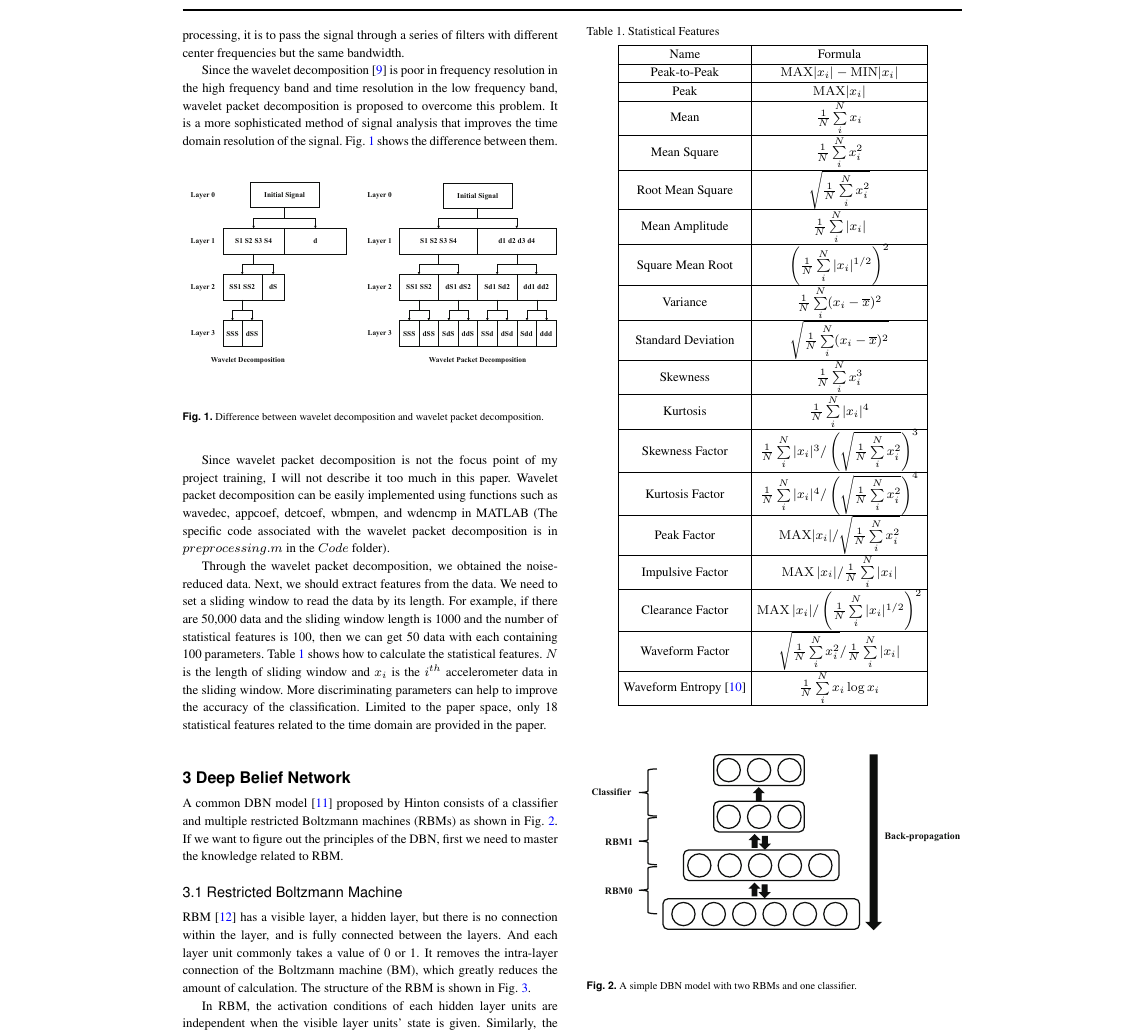
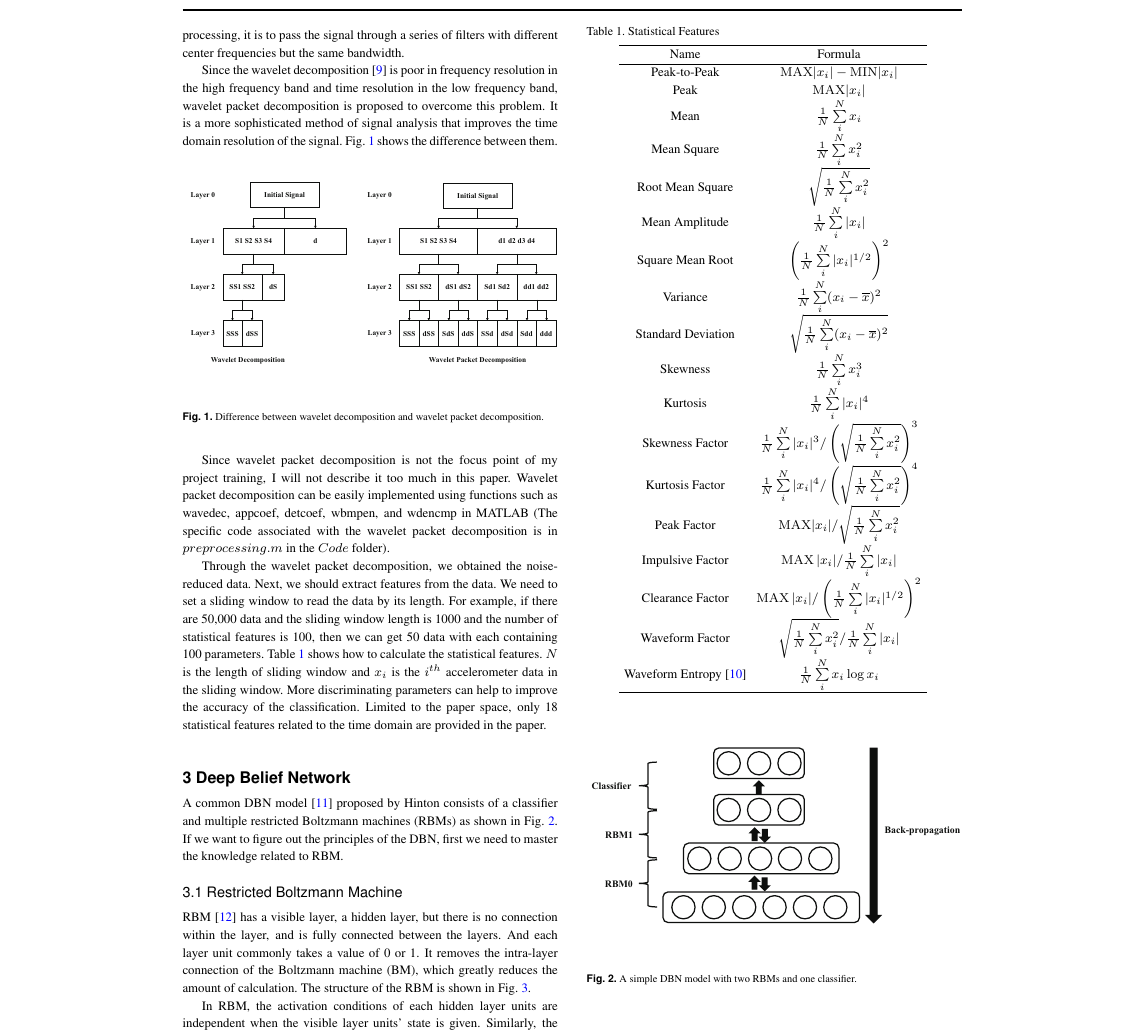
Before and after one commit to wjsun357/Intelligent-Software-Project-Training, a LaTeX paper (Paper/main.tex): part of page 2 of 6, cut so that both start at the same text. Compiled offline with pdfLaTeX.

Commit message:
no message

```diff
--- a/Paper/main.tex
+++ b/Paper/main.tex
@@ -75,44 +75,44 @@ Through the wavelet packet decomposition, we obtained the noise-reduced data. Ne
 \begin{table}[htbp]
 	\centering
 	\caption{Statistical Features}
-	\begin{tabular}{|c|c|}
+	\begin{tabular}{cc}
 		\hline
 		Name & Formula\\
 		\hline
 		Peak-to-Peak  & $\mathrm{M} \mathrm{AX}|x_i|-\mathrm{MIN}|x_i|$ \\
-		\hline
+		%\hline
 		Peak  & $\mathrm{M} \mathrm{A} \mathrm{X}|x_i|$ \\
-		\hline
+		%\hline
 		Mean  & $\frac{1}{N} \sum\limits_{i}^{N} x_i$ \\
-		\hline
+		%\hline
 		Mean Square  & $\frac{1}{N} \sum\limits_{i}^{N} x_i^{2}$ \\
-		\hline
+		%\hline
 		Root Mean Square  & $\sqrt{\frac{1}{N} \sum\limits_{i}^{N} x_i^{2}}$ \\
-		\hline
+		%\hline
 		Mean Amplitude  & $\frac{1}{N} \sum\limits_{i}^{N}|x_i|$ \\
-		\hline
+		%\hline
 		Square Mean Root  & $\left(\frac{1}{N} \sum\limits_{i}^{N}|x_i|^{1 / 2}\right)^{2}$ \\
-		\hline
+		%\hline
 		Variance  & $\frac{1}{N} \sum\limits_{i}^{N}(x_i-\overline{x})^{2}$ \\
-		\hline
+		%\hline
 		Standard Deviation  & $\sqrt{\frac{1}{N} \sum\limits_{i}^{N}(x_i-\overline{x})^{2}}$ \\
-		\hline
+		%\hline
 		Skewness  & $\frac{1}{N} \sum\limits_{i}^{N} x_i^{3}$ \\
-		\hline
+		%\hline
 		Kurtosis  & $\frac{1}{N} \sum\limits_{i}^{N}|x_i|^{4}$ \\
-		\hline
+		%\hline
 		Skewness Factor  & $\frac{1}{N} \sum\limits_{i}^{N}|x_i|^{3} /\left(\sqrt{\frac{1}{N} \sum\limits_{i}^{N} x_i^{2}}\right)^{3}$ \\
-		\hline
+		%\hline
 		Kurtosis Factor  & $\frac{1}{N} \sum\limits_{i}^{N}|x_i|^{4} /\left(\sqrt{\frac{1}{N} \sum\limits_{i}^{N} x_i^{2}}\right)^{4}$ \\
-		\hline
+		%\hline
 		Peak Factor  & $\mathrm{MAX}|x_i| / \sqrt{\frac{1}{N} \sum\limits_{i}^{N} x_i^{2}}$ \\
-		\hline
+		%\hline
 		Impulsive Factor  & $\operatorname{MAX}|x_i| / \frac{1}{N} \sum\limits_{i}^{N}|x_i|$ \\
-		\hline
+		%\hline
 		Clearance Factor  & $\operatorname{MAX}|x_i| /\left(\frac{1}{N} \sum\limits_{i}^{N}|x_i|^{1 / 2}\right)^{2}$ \\
-		\hline
+		%\hline
 		Waveform Factor  & $\sqrt{\frac{1}{N} \sum\limits_{i}^{N} x_i^{2}} / \frac{1}{N} \sum\limits_{i}^{N}|x_i|$ \\
-		\hline
+		%\hline
 		Waveform Entropy \cite{ZHANG201914} & $\frac{1}{N}\sum\limits_{i}^{N}x_i\log x_i$ \\
 		\hline
 	\end{tabular}
```
Also changed, not shown: Code/main.py (+4 -2 lines), Paper/main.pdf, 4 other files.
